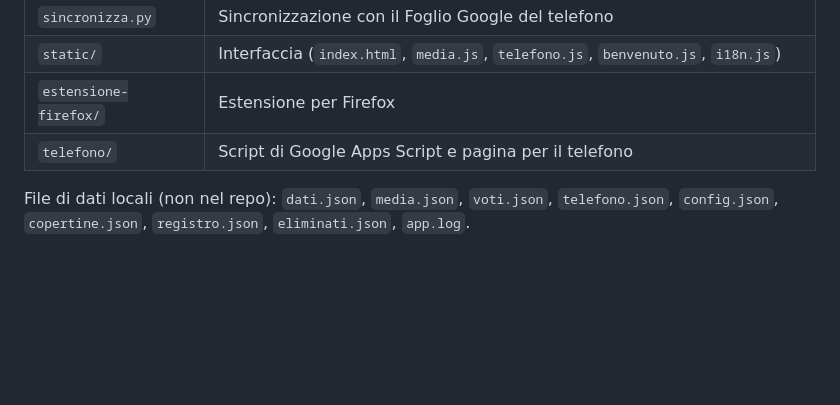
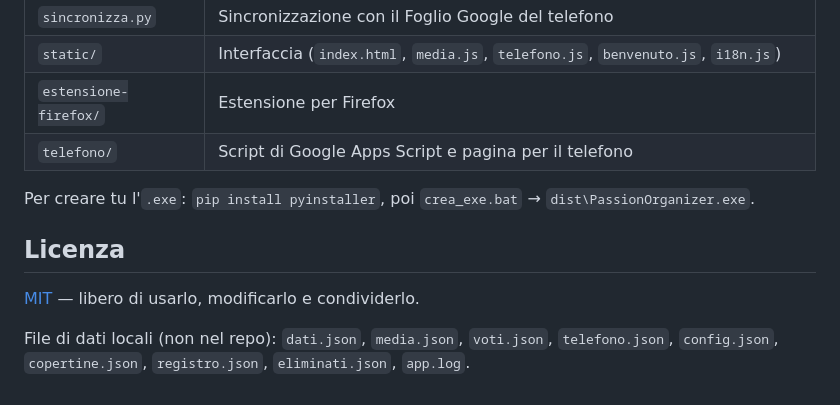
Before and after one commit to Xytr4s/passion-organizer, a Markdown page: README.it.md, the part around one of its changes. Drawn GitHub-style; blank space fills up the shorter version.

```diff
--- a/README.it.md
+++ b/README.it.md
@@ -76,5 +92,11 @@ L'interfaccia è disponibile in **italiano** e **inglese** (*Impostazioni → Li
 | `estensione-firefox/` | Estensione per Firefox |
 | `telefono/` | Script di Google Apps Script e pagina per il telefono |
 
+Per creare tu l'`.exe`: `pip install pyinstaller`, poi `crea_exe.bat` → `dist\PassionOrganizer.exe`.
+
+## Licenza
+
+[MIT](LICENSE) — libero di usarlo, modificarlo e condividerlo.
+
 File di dati locali (non nel repo): `dati.json`, `media.json`, `voti.json`, `telefono.json`, `config.json`, `copertine.json`,
 `registro.json`, `eliminati.json`, `app.log`.
```
Also changed, not shown: other parts of README.it.md (+17 -1 lines), README.md (+23 -1 lines), docs_img/anime.png (added), docs_img/games.png (added), docs_img/movies.png (added), docs_img/season.png (added), docs_img/series.png (added), docs_img/setup.png (added), 2 other files.
